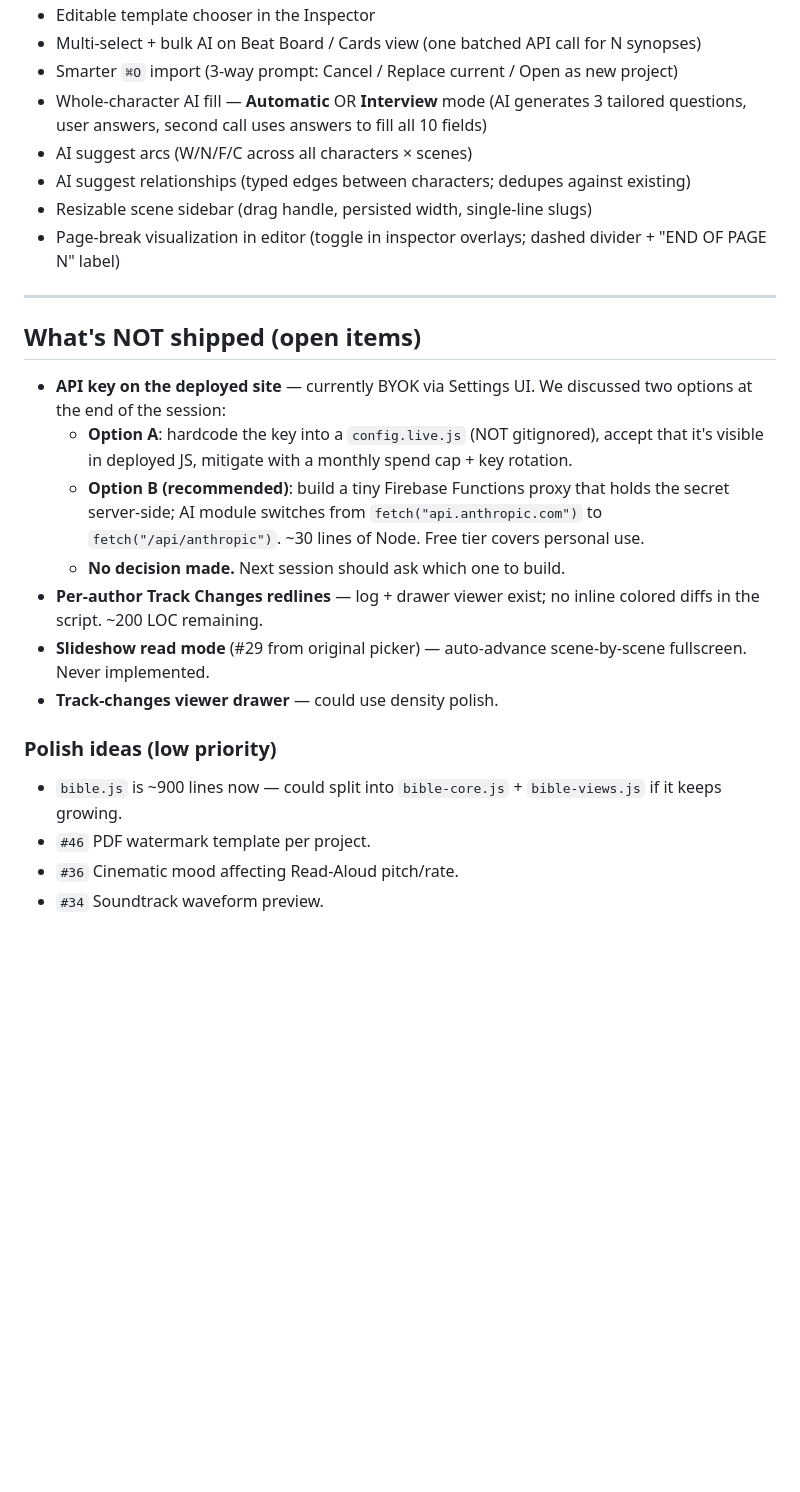
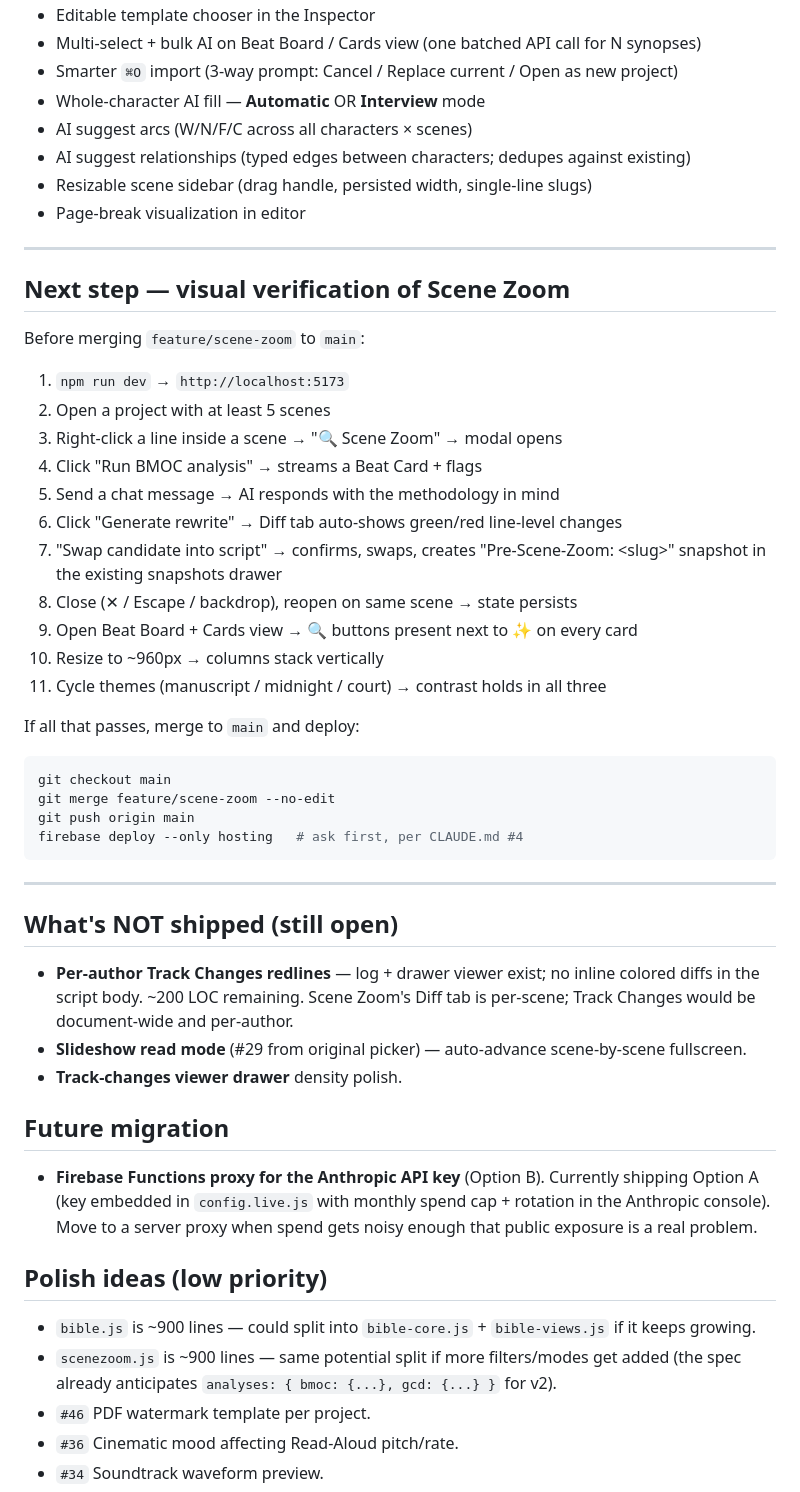
Before and after one commit to brovzar-lab/bestscreen, a Markdown page: HANDOFF.md, the part around one of its changes. Drawn GitHub-style; blank space fills up the shorter version.

````diff
--- a/HANDOFF.md
+++ b/HANDOFF.md
@@ -45,27 +73,55 @@ Everything from the original 15-item plan plus a lot more:
 - Editable template chooser in the Inspector
 - Multi-select + bulk AI on Beat Board / Cards view (one batched API call for N synopses)
 - Smarter `⌘O` import (3-way prompt: Cancel / Replace current / Open as new project)
-- Whole-character AI fill — **Automatic** OR **Interview** mode (AI generates 3 tailored questions, user answers, second call uses answers to fill all 10 fields)
+- Whole-character AI fill — **Automatic** OR **Interview** mode
 - AI suggest arcs (W/N/F/C across all characters × scenes)
 - AI suggest relationships (typed edges between characters; dedupes against existing)
 - Resizable scene sidebar (drag handle, persisted width, single-line slugs)
-- Page-break visualization in editor (toggle in inspector overlays; dashed divider + "END OF PAGE N" label)
+- Page-break visualization in editor
 
 ---
 
-## What's NOT shipped (open items)
+## Next step — visual verification of Scene Zoom
 
-- **API key on the deployed site** — currently BYOK via Settings UI. We discussed two options at the end of the session:
-  - **Option A**: hardcode the key into a `config.live.js` (NOT gitignored), accept that it's visible in deployed JS, mitigate with a monthly spend cap + key rotation.
-  - **Option B (recommended)**: build a tiny Firebase Functions proxy that holds the secret server-side; AI module switches from `fetch("api.anthropic.com")` to `fetch("/api/anthropic")`. ~30 lines of Node. Free tier covers personal use.
-  - **No decision made.** Next session should ask which one to build.
-- **Per-author Track Changes redlines** — log + drawer viewer exist; no inline colored diffs in the script. ~200 LOC remaining.
-- **Slideshow read mode** (#29 from original picker) — auto-advance scene-by-scene fullscreen. Never implemented.
-- **Track-changes viewer drawer** — could use density polish.
+Before merging `feature/scene-zoom` to `main`:
 
-### Polish ideas (low priority)
+1. `npm run dev` → `http://localhost:5173`
+2. Open a project with at least 5 scenes
+3. Right-click a line inside a scene → "🔍 Scene Zoom" → modal opens
+4. Click "Run BMOC analysis" → streams a Beat Card + flags
+5. Send a chat message → AI responds with the methodology in mind
+6. Click "Generate rewrite" → Diff tab auto-shows green/red line-level changes
+7. "Swap candidate into script" → confirms, swaps, creates "Pre-Scene-Zoom: \<slug\>" snapshot in the existing snapshots drawer
+8. Close (✕ / Escape / backdrop), reopen on same scene → state persists
+9. Open Beat Board + Cards view → 🔍 buttons present next to ✨ on every card
+10. Resize to ~960px → columns stack vertically
+11. Cycle themes (manuscript / midnight / court) → contrast holds in all three
 
-- `bible.js` is ~900 lines now — could split into `bible-core.js` + `bible-views.js` if it keeps growing.
+If all that passes, merge to `main` and deploy:
+
+```bash
+git checkout main
+git merge feature/scene-zoom --no-edit
+git push origin main
+firebase deploy --only hosting   # ask first, per CLAUDE.md #4
+```
+
+---
+
+## What's NOT shipped (still open)
+
+- **Per-author Track Changes redlines** — log + drawer viewer exist; no inline colored diffs in the script body. ~200 LOC remaining. Scene Zoom's Diff tab is per-scene; Track Changes would be document-wide and per-author.
+- **Slideshow read mode** (#29 from original picker) — auto-advance scene-by-scene fullscreen.
+- **Track-changes viewer drawer** density polish.
+
+## Future migration
+
+- **Firebase Functions proxy for the Anthropic API key** (Option B). Currently shipping Option A (key embedded in `config.live.js` with monthly spend cap + rotation in the Anthropic console). Move to a server proxy when spend gets noisy enough that public exposure is a real problem.
+
+## Polish ideas (low priority)
+
+- `bible.js` is ~900 lines — could split into `bible-core.js` + `bible-views.js` if it keeps growing.
+- `scenezoom.js` is ~900 lines — same potential split if more filters/modes get added (the spec already anticipates `analyses: { bmoc: {...}, gcd: {...} }` for v2).
 - `#46` PDF watermark template per project.
 - `#36` Cinematic mood affecting Read-Aloud pitch/rate.
 - `#34` Soundtrack waveform preview.
````
Also changed, not shown: other parts of HANDOFF.md (+45 -17 lines).
